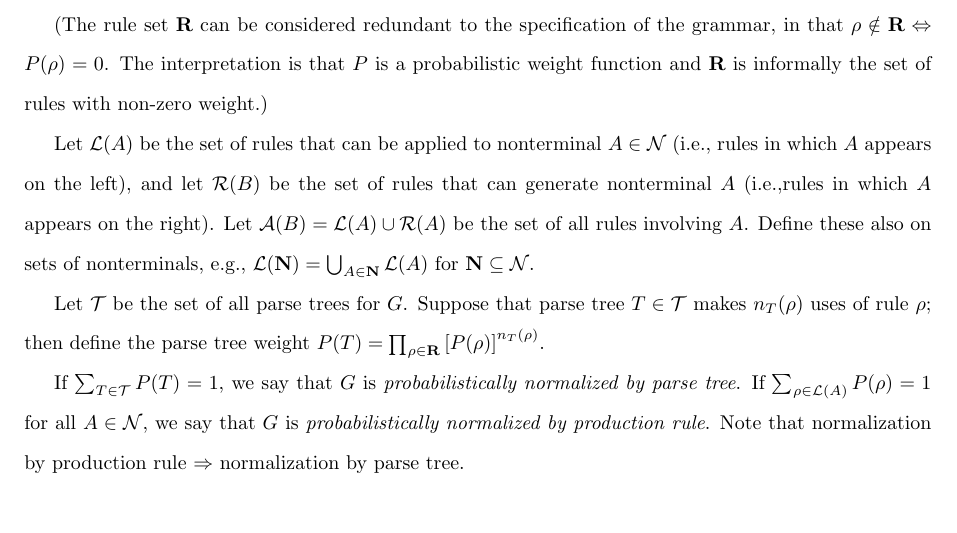
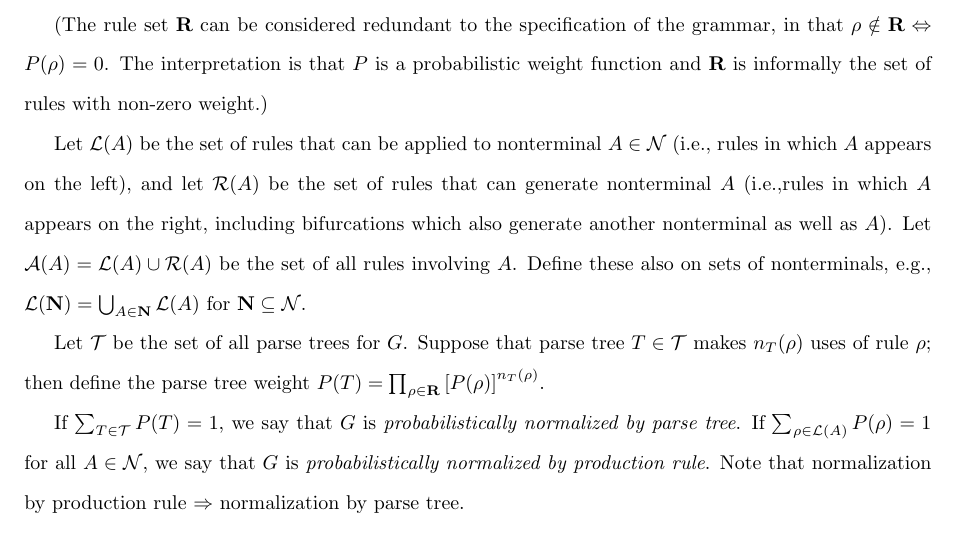
Before and after one commit to ihh/rnastatalign-paper, a LaTeX document (paper.tex): part of page 17 of 57, cut so that both start at the same text, the shorter picture padded with empty space. Compiled offline with pdfLaTeX.

Commit message:
fixed typo in null cycle elimination section

```diff
--- a/paper.tex
+++ b/paper.tex
@@ -804,8 +804,8 @@ and a non-negative weight function on the rules, $P:(\gnons \times \grhs) \to [0
 The interpretation is that $P$ is a probabilistic weight function and $\grules$ is informally the set of rules with non-zero weight.)
 
 Let $\leftside{A}$ be the set of rules that can be applied to nonterminal $A \in \gnons$ (i.e., rules in which $A$ appears on the left),
-and let $\rightside{B}$ be the set of rules that can generate nonterminal $A$ (i.e.,rules in which $A$ appears on the right).
-Let $\allrules{B} = \leftside{A} \cup \rightside{A}$ be the set of all rules involving $A$.
+and let $\rightside{A}$ be the set of rules that can generate nonterminal $A$ (i.e.,rules in which $A$ appears on the right, including bifurcations which also generate another nonterminal as well as $A$).
+Let $\allrules{A} = \leftside{A} \cup \rightside{A}$ be the set of all rules involving $A$.
 Define these also on sets of nonterminals, e.g., $\leftside{\gnulls} = \bigcup_{A \in \gnulls} \leftside{A}$ for $\gnulls \subseteq \gnons$.
 
 Let $\gtrees$ be the set of all parse trees for $G$.
```
